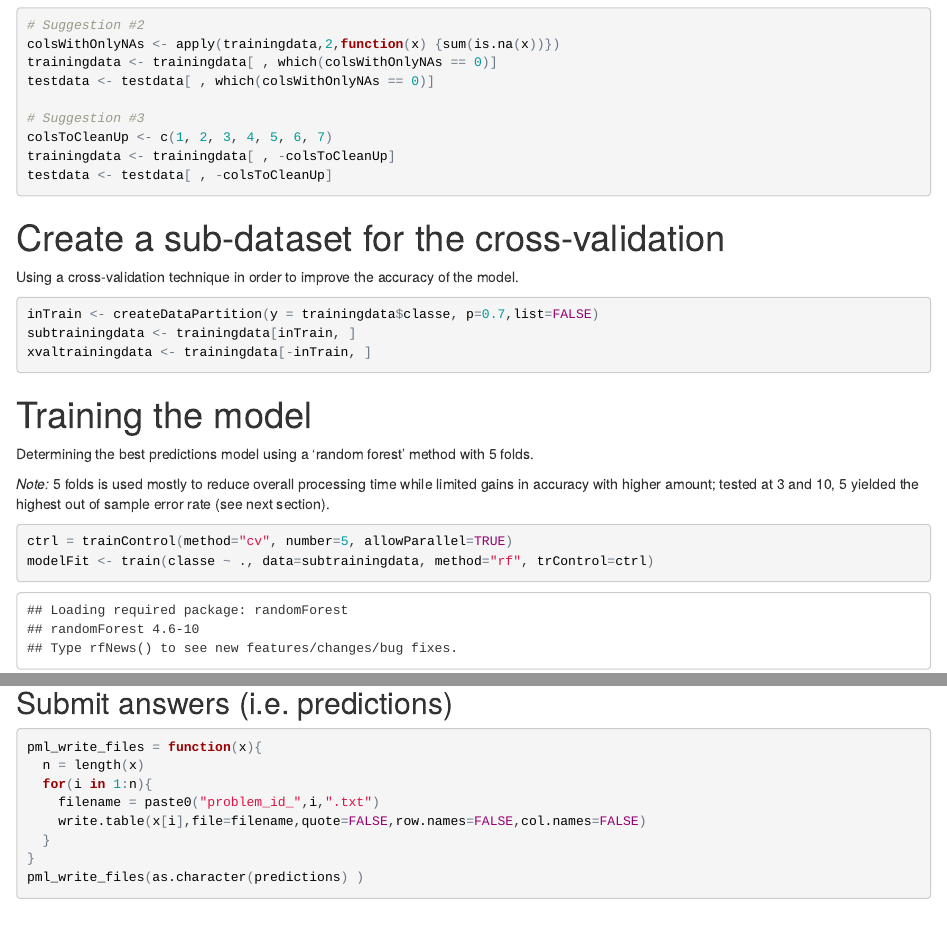
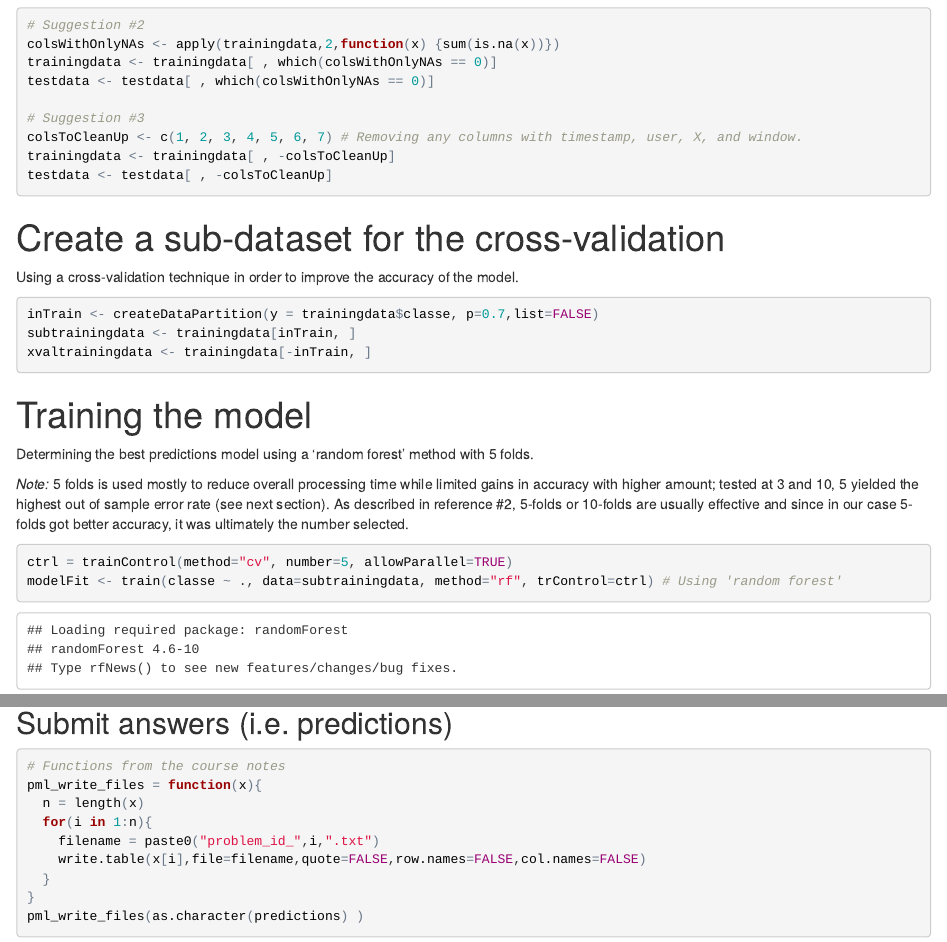
Before and after one commit to MartinCote1978/001predictionMotivation, an R Markdown document (001predictionMotivation.Rmd): the page in a window 1100 px wide, from 660 px down, and a second part further down, joined at a grey line. The pictures show the output file 001predictionMotivation.html that the author committed with the source, opened offline.

Commit message:
Completed
Completed

````diff
--- a/001predictionMotivation.Rmd
+++ b/001predictionMotivation.Rmd
@@ -48,7 +48,7 @@ trainingdata <- trainingdata[ , which(colsWithOnlyNAs == 0)]
 testdata <- testdata[ , which(colsWithOnlyNAs == 0)]
 
 # Suggestion #3
-colsToCleanUp <- c(1, 2, 3, 4, 5, 6, 7)
+colsToCleanUp <- c(1, 2, 3, 4, 5, 6, 7) # Removing any columns with timestamp, user, X, and window.
 trainingdata <- trainingdata[ , -colsToCleanUp]
 testdata <- testdata[ , -colsToCleanUp]
 ```
@@ -67,11 +67,11 @@ xvaltrainingdata <- trainingdata[-inTrain, ]
 
 Determining the best predictions model using a 'random forest' method with 5 folds.
 
-*Note:* 5 folds is used mostly to reduce overall processing time while limited gains in accuracy with higher amount; tested at 3 and 10, 5 yielded the highest out of sample error rate (see next section).
+*Note:* 5 folds is used mostly to reduce overall processing time while limited gains in accuracy with higher amount; tested at 3 and 10, 5 yielded the highest out of sample error rate (see next section).  As described in reference #2, 5-folds or 10-folds are usually effective and since in our case 5-folds got better accuracy, it was ultimately the number selected.
 
 ```{r echo=TRUE}
 ctrl = trainControl(method="cv", number=5, allowParallel=TRUE)
-modelFit <- train(classe ~ ., data=subtrainingdata, method="rf", trControl=ctrl)
+modelFit <- train(classe ~ ., data=subtrainingdata, method="rf", trControl=ctrl) # Using 'random forest'
 modelFit
 modelFit$finalModel
 ```
@@ -104,6 +106,7 @@ predictions
 ## Submit answers (i.e. predictions)
 
 ```{r echo=TRUE}
+# Functions from the course notes
 pml_write_files = function(x){
   n = length(x)
   for(i in 1:n){
````
Also changed, not shown: 001predictionMotivation.html, 001predictionMotivation.Rmd (4 more changed lines).
